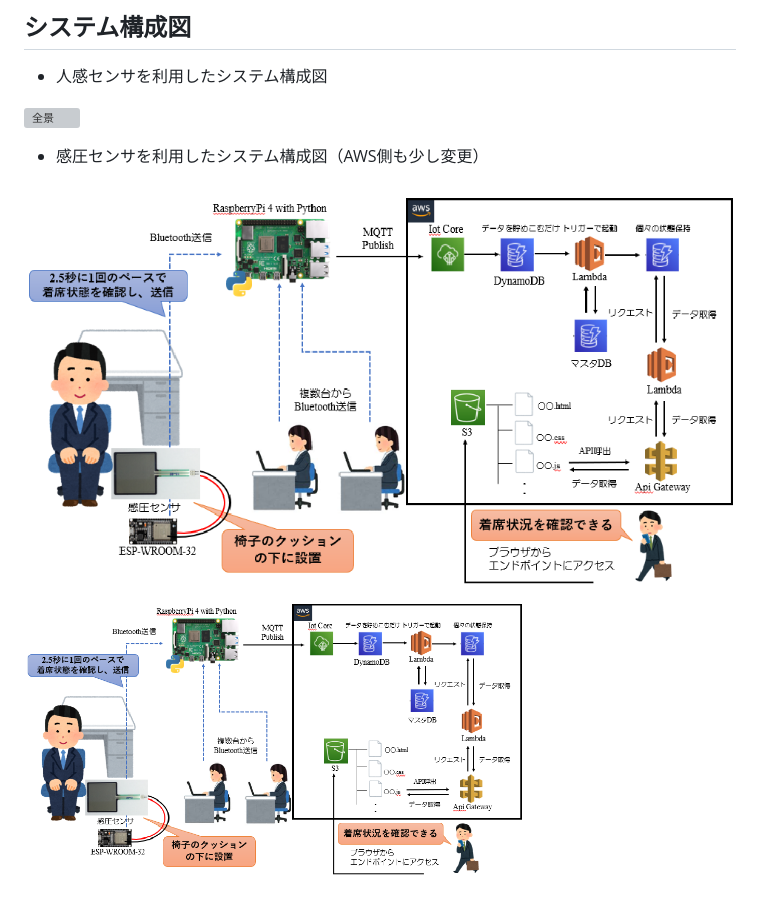
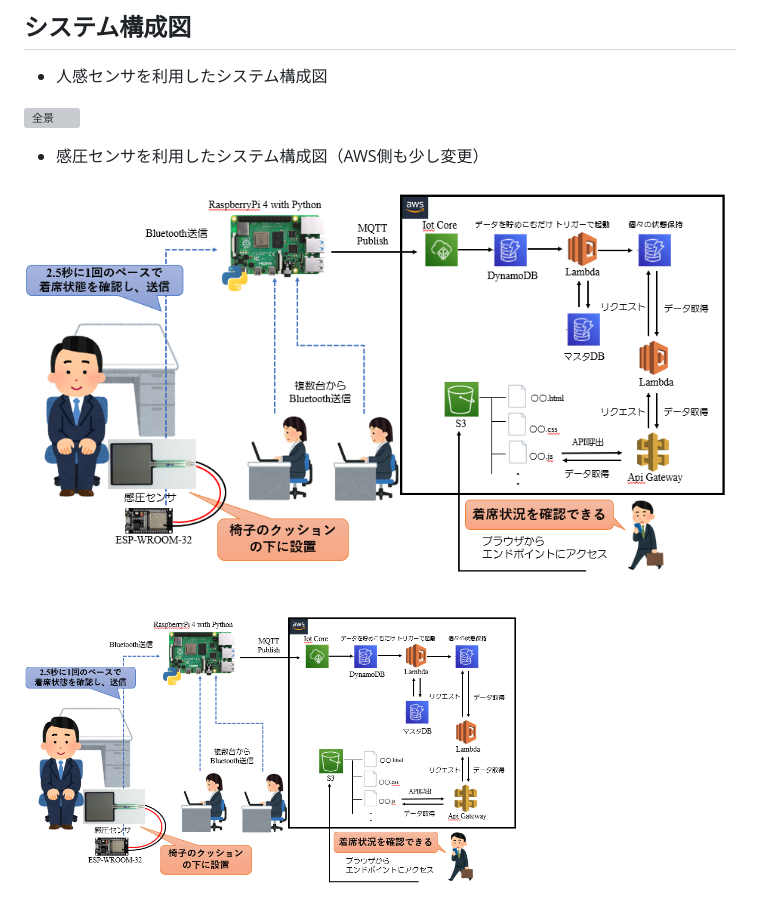
Before and after one commit to ksaplabo-org/KsapSeatMotionSensor, a Markdown page: external specification.md, the part around the change. Rendered like a GitHub page; pictures changed too: img/システム構成図.png, img/システム構成図2.png (added); grey boxes are pictures that could not be loaded.

```diff
--- a/external specification.md
+++ b/external specification.md
@@ -8,5 +8,6 @@
 
 - 感圧センサを利用したシステム構成図（AWS側も少し変更）
 
-![システム](./img/システム構成図.png)
-<img alt="システム" src="./img/システム構成図.png" width="500" height="350">
+![システム](./img/システム構成図2.png)
+
+<img alt="システム" src="./img/システム構成図2.png" width="500" height="350">
```
